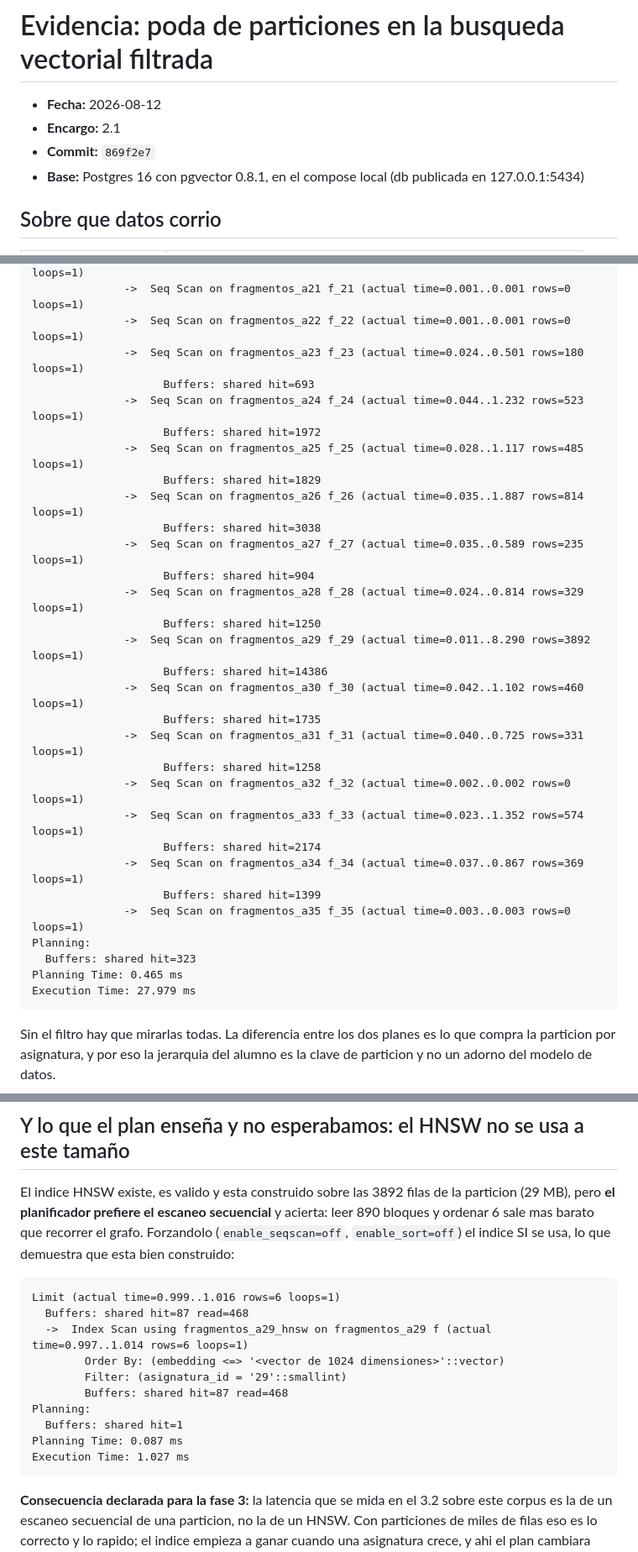
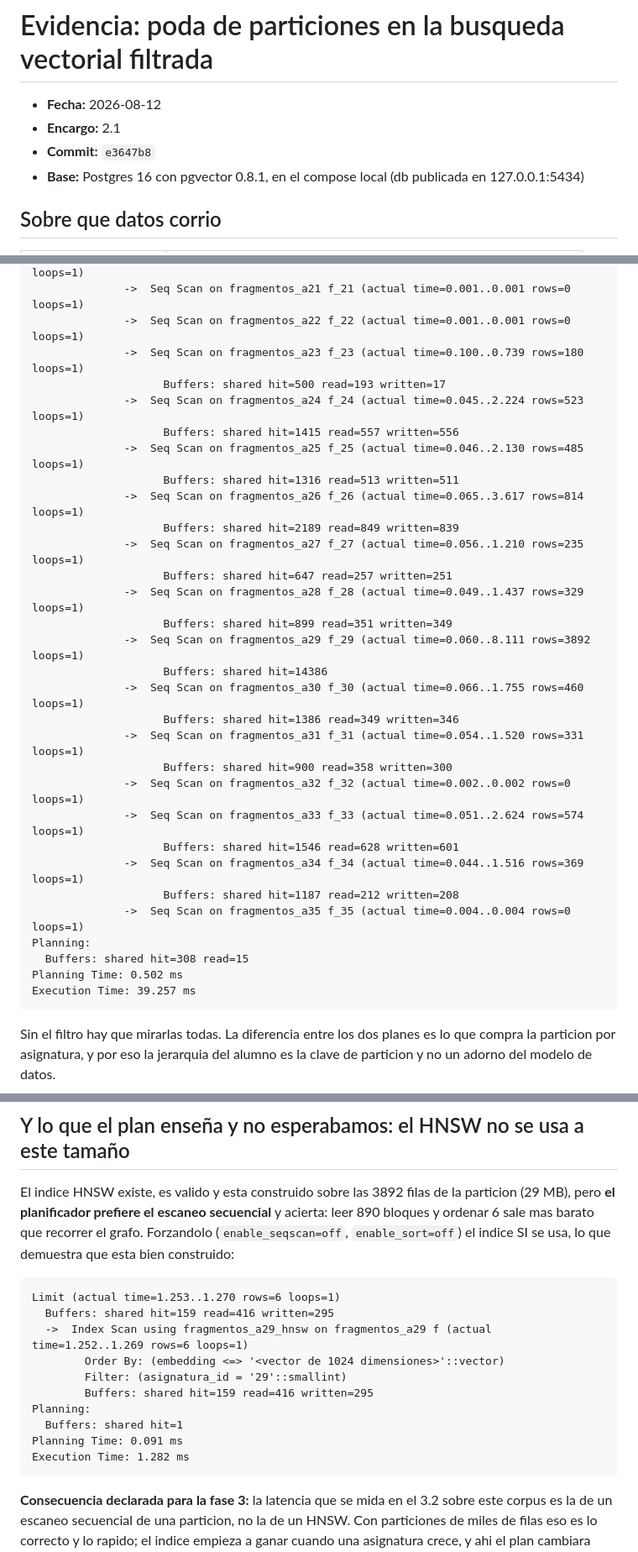
Before and after one commit to marcosmatalab/veridica, a Markdown page: docs/evidencia/2026-08-12-explain-poda-particiones.md, 3 parts joined by grey strips. Shown at 84% size. GitHub-like rendering.

````diff
--- a/docs/evidencia/2026-08-12-explain-poda-particiones.md
+++ b/docs/evidencia/2026-08-12-explain-poda-particiones.md
@@ -2,7 +2,7 @@
 
 - **Fecha:** 2026-08-12
 - **Encargo:** 2.1
-- **Commit:** `869f2e7`
+- **Commit:** `e3647b8`
 - **Base:** Postgres 16 con pgvector 0.8.1, en el compose local (db publicada en 127.0.0.1:5434)
 
 ## Sobre que datos corrio
@@ -97,34 +97,34 @@ Limit (actual time=27.928..27.935 rows=6 loops=1)
               ->  Seq Scan on fragmentos_a20 f_20 (actual time=0.001..0.001 rows=0 loops=1)
               ->  Seq Scan on fragmentos_a21 f_21 (actual time=0.001..0.001 rows=0 loops=1)
               ->  Seq Scan on fragmentos_a22 f_22 (actual time=0.001..0.001 rows=0 loops=1)
-              ->  Seq Scan on fragmentos_a23 f_23 (actual time=0.024..0.501 rows=180 loops=1)
-                    Buffers: shared hit=693
-              ->  Seq Scan on fragmentos_a24 f_24 (actual time=0.044..1.232 rows=523 loops=1)
-                    Buffers: shared hit=1972
-              ->  Seq Scan on fragmentos_a25 f_25 (actual time=0.028..1.117 rows=485 loops=1)
-                    Buffers: shared hit=1829
-              ->  Seq Scan on fragmentos_a26 f_26 (actual time=0.035..1.887 rows=814 loops=1)
-                    Buffers: shared hit=3038
-              ->  Seq Scan on fragmentos_a27 f_27 (actual time=0.035..0.589 rows=235 loops=1)
-                    Buffers: shared hit=904
-              ->  Seq Scan on fragmentos_a28 f_28 (actual time=0.024..0.814 rows=329 loops=1)
-                    Buffers: shared hit=1250
-              ->  Seq Scan on fragmentos_a29 f_29 (actual time=0.011..8.290 rows=3892 loops=1)
+              ->  Seq Scan on fragmentos_a23 f_23 (actual time=0.100..0.739 rows=180 loops=1)
+                    Buffers: shared hit=500 read=193 written=17
+              ->  Seq Scan on fragmentos_a24 f_24 (actual time=0.045..2.224 rows=523 loops=1)
+                    Buffers: shared hit=1415 read=557 written=556
+              ->  Seq Scan on fragmentos_a25 f_25 (actual time=0.046..2.130 rows=485 loops=1)
+                    Buffers: shared hit=1316 read=513 written=511
+              ->  Seq Scan on fragmentos_a26 f_26 (actual time=0.065..3.617 rows=814 loops=1)
+                    Buffers: shared hit=2189 read=849 written=839
+              ->  Seq Scan on fragmentos_a27 f_27 (actual time=0.056..1.210 rows=235 loops=1)
+                    Buffers: shared hit=647 read=257 written=251
+              ->  Seq Scan on fragmentos_a28 f_28 (actual time=0.049..1.437 rows=329 loops=1)
+                    Buffers: shared hit=899 read=351 written=349
+              ->  Seq Scan on fragmentos_a29 f_29 (actual time=0.060..8.111 rows=3892 loops=1)
                     Buffers: shared hit=14386
-              ->  Seq Scan on fragmentos_a30 f_30 (actual time=0.042..1.102 rows=460 loops=1)
-                    Buffers: shared hit=1735
-              ->  Seq Scan on fragmentos_a31 f_31 (actual time=0.040..0.725 rows=331 loops=1)
-                    Buffers: shared hit=1258
+              ->  Seq Scan on fragmentos_a30 f_30 (actual time=0.066..1.755 rows=460 loops=1)
+                    Buffers: shared hit=1386 read=349 written=346
+              ->  Seq Scan on fragmentos_a31 f_31 (actual time=0.054..1.520 rows=331 loops=1)
+                    Buffers: shared hit=900 read=358 written=300
               ->  Seq Scan on fragmentos_a32 f_32 (actual time=0.002..0.002 rows=0 loops=1)
-              ->  Seq Scan on fragmentos_a33 f_33 (actual time=0.023..1.352 rows=574 loops=1)
-                    Buffers: shared hit=2174
-              ->  Seq Scan on fragmentos_a34 f_34 (actual time=0.037..0.867 rows=369 loops=1)
-                    Buffers: shared hit=1399
-              ->  Seq Scan on fragmentos_a35 f_35 (actual time=0.003..0.003 rows=0 loops=1)
+              ->  Seq Scan on fragmentos_a33 f_33 (actual time=0.051..2.624 rows=574 loops=1)
+                    Buffers: shared hit=1546 read=628 written=601
+              ->  Seq Scan on fragmentos_a34 f_34 (actual time=0.044..1.516 rows=369 loops=1)
+                    Buffers: shared hit=1187 read=212 written=208
+              ->  Seq Scan on fragmentos_a35 f_35 (actual time=0.004..0.004 rows=0 loops=1)
 Planning:
-  Buffers: shared hit=323
-Planning Time: 0.465 ms
-Execution Time: 27.979 ms
+  Buffers: shared hit=308 read=15
+Planning Time: 0.502 ms
+Execution Time: 39.257 ms
 ```
 
 Sin el filtro hay que mirarlas todas. La diferencia entre los dos planes es lo que compra la
@@ -139,16 +139,16 @@ ordenar 6 sale mas barato que recorrer el grafo. Forzandolo (`enable_seqscan=off
 `enable_sort=off`) el indice SI se usa, lo que demuestra que esta bien construido:
 
 ```
-Limit (actual time=0.999..1.016 rows=6 loops=1)
-  Buffers: shared hit=87 read=468
-  ->  Index Scan using fragmentos_a29_hnsw on fragmentos_a29 f (actual time=0.997..1.014 rows=6 loops=1)
+Limit (actual time=1.253..1.270 rows=6 loops=1)
+  Buffers: shared hit=159 read=416 written=295
+  ->  Index Scan using fragmentos_a29_hnsw on fragmentos_a29 f (actual time=1.252..1.269 rows=6 loops=1)
         Order By: (embedding <=> '<vector de 1024 dimensiones>'::vector)
         Filter: (asignatura_id = '29'::smallint)
-        Buffers: shared hit=87 read=468
+        Buffers: shared hit=159 read=416 written=295
 Planning:
   Buffers: shared hit=1
-Planning Time: 0.087 ms
-Execution Time: 1.027 ms
+Planning Time: 0.091 ms
+Execution Time: 1.282 ms
 ```
 
 **Consecuencia declarada para la fase 3:** la latencia que se mida en el 3.2 sobre este corpus es
````
Also changed, not shown: other parts of docs/evidencia/2026-08-12-explain-poda-particiones.md (+47 -47 lines).
